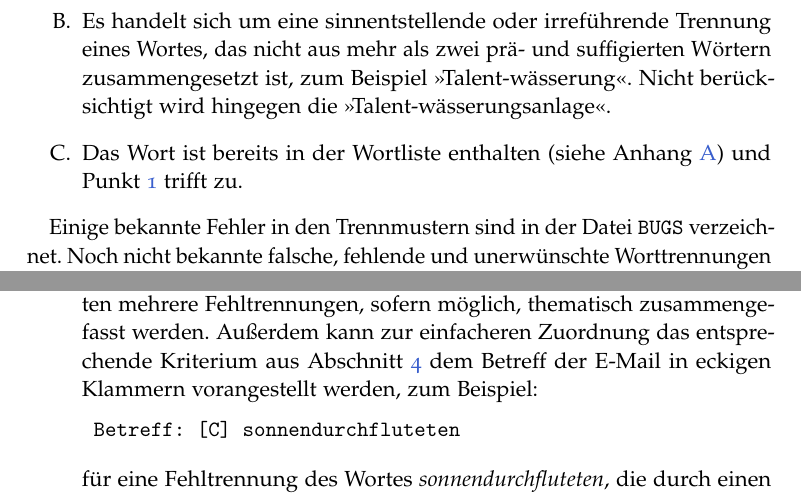
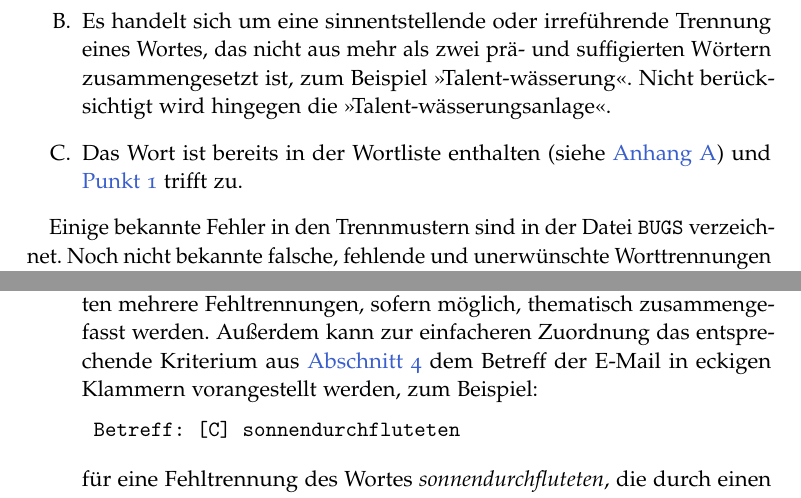
Before and after one commit to hyphenation/languages-german, a LaTeX paper (dehyph-exptl/dehyph-exptl.tex): two parts of pages 8 and 12 of 12, joined at a grey line, cut so that both start at the same text. Compiled offline with pdfLaTeX; the source files are stored in an older character set and shown here as Unicode.

Commit message:
Verwende \autoref aus hyperref.

```diff
--- a/dehyph-exptl/dehyph-exptl.tex
+++ b/dehyph-exptl/dehyph-exptl.tex
@@ -55,6 +55,7 @@
     computergestützte Worttrennung}
 }
 \hypersetup{
+  ngerman,% for \autoref
   pdfstartview={XYZ null null null},% Zoom factor is determined by viewer.
   colorlinks,
   linkcolor=RoyalBlue3,
@@ -491,8 +492,8 @@ folgenden Kriterien erfüllt ist:
   ">Talent-wässerungsanlage"<.
 
 \item\label{enum:kritWLfehlerhaft} Das Wort ist bereits in der Wortliste
-  enthalten (siehe Anhang~\ref{sec:wortliste}) und
-  Punkt~\ref{enum:WLfehlerhaft} trifft zu.
+  enthalten (siehe \autoref{sec:wortliste}) und
+  \autoref{enum:WLfehlerhaft} trifft zu.
 \end{enumerate}
 
 Einige bekannte Fehler in den Trennmustern sind in der Datei
@@ -706,9 +706,9 @@ Fensterplatz;Fen-ster-platz;Fens-ter-platz
 \item[Betreff] Der Betreff einer Fehlermeldung sollte aussagekräftig
   sein.  Daher sollten mehrere Fehltrennungen, sofern möglich,
   thematisch zusammengefasst werden.  Außerdem kann zur einfacheren
-  Zuordnung das entsprechende Kriterium aus
-  Abschnitt~\ref{sec:fehltrennungen} dem Betreff der E-Mail in eckigen
-  Klammern vorangestellt werden, zum Beispiel:
+  Zuordnung das entsprechende Kriterium aus \autoref{sec:fehltrennungen}
+  dem Betreff der E-Mail in eckigen Klammern vorangestellt werden, zum
+  Beispiel:
 \begin{lstlisting}[style=Text]
 Betreff: [C] sonnendurchfluteten
 \end{lstlisting}
```
Also changed, not shown: dehyph-exptl/dehyph-exptl.tex (7 more changed lines).
